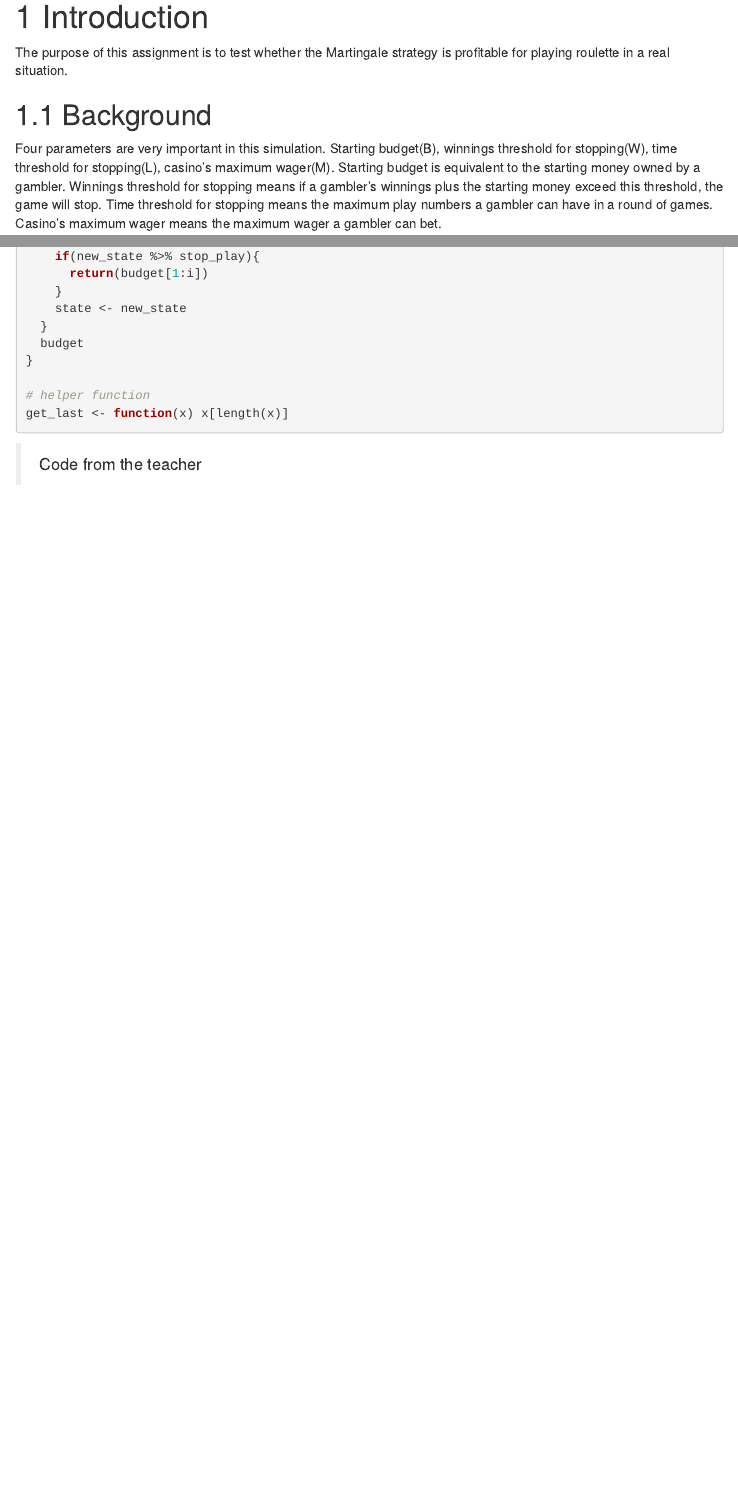
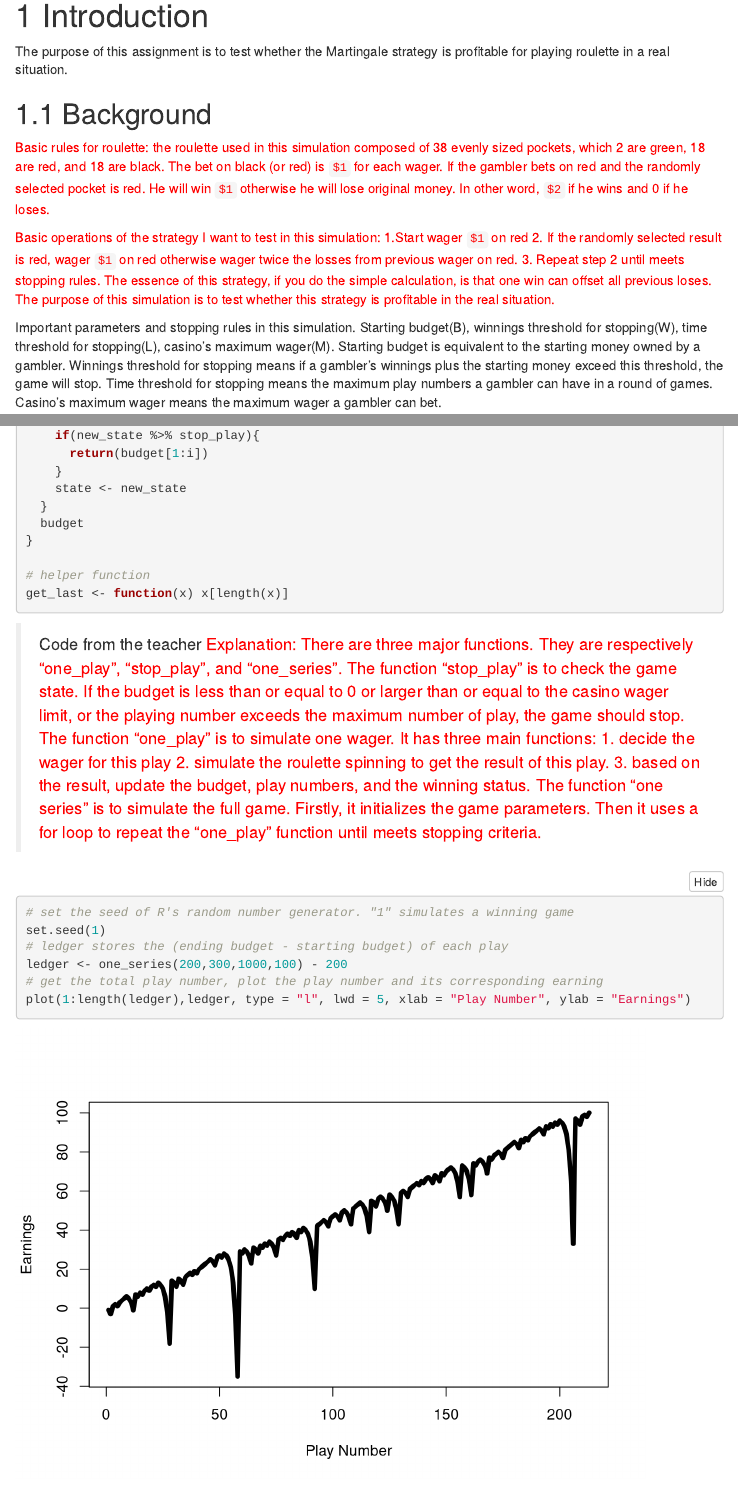
Before and after one commit to GGGGXY/probability-and-inference-portfolio-xinyu-gao, an R Markdown document (01-roulette-simulation/writeup.Rmd): the page in a window 1100 px wide, from 140 px down, and a second part further down, joined at a grey line. Rendered offline with R 4.5, knitr and Pandoc, with nearby package versions; folded parts are opened; some code elsewhere in the file could not run offline; menus at the side of the page are left out.

Commit message:
Modification of the first solution

````diff
--- a/01-roulette-simulation/writeup.Rmd
+++ b/01-roulette-simulation/writeup.Rmd
@@ -19,7 +19,11 @@ knitr::opts_chunk$set(echo = TRUE)
 The purpose of this assignment is to test whether the Martingale strategy is profitable for playing roulette in a real situation.
 
 ## Background
-Four parameters are very important in this simulation. Starting budget(B), winnings threshold for stopping(W), time threshold for stopping(L), casino's maximum wager(M). Starting budget is equivalent to the starting money owned by a gambler. Winnings threshold for stopping means if a gambler’s winnings plus the starting money exceed this threshold, the game will stop. Time threshold for stopping means the maximum play numbers a gambler can have in a round of games. Casino's maximum wager means the maximum wager a gambler can bet.
+<span style="color:red"> Basic rules for roulette: the roulette used in this simulation composed of 38 evenly sized pockets, which 2 are green, 18 are red, and 18 are black. The bet on black (or red) is `$1` for each wager. If the gambler bets on red and the randomly selected pocket is red. He will win `$1` otherwise he will lose original money. In other word, `$2` if he wins and 0 if he loses.
+
+<span style="color:red"> Basic operations of the strategy I want to test in this simulation: 1.Start wager `$1` on red  2. If the randomly selected result is red, wager `$1` on red otherwise wager twice the losses from previous wager on red. 3. Repeat step 2 until meets stopping rules. The essence of this strategy, if you do the simple calculation, is that one win can offset all previous loses. The purpose of this simulation is to test whether this strategy is profitable in the real situation.
+
+Important parameters and stopping rules in this simulation. Starting budget(B), winnings threshold for stopping(W), time threshold for stopping(L), casino's maximum wager(M). Starting budget is equivalent to the starting money owned by a gambler. Winnings threshold for stopping means if a gambler’s winnings plus the starting money exceed this threshold, the game will stop. Time threshold for stopping means the maximum play numbers a gambler can have in a round of games. Casino's maximum wager means the maximum wager a gambler can bet.
 
 # Methods
 
@@ -125,6 +129,8 @@ one_series <- function(
 get_last <- function(x) x[length(x)]
 ```
 > Code from the teacher
+<span style="color:red"> Explanation: There are three major functions. They are respectively "one_play", "stop_play", and "one_series". The function "stop_play" is to check the game state. If the budget is less than or equal to 0 or larger than or equal to the casino wager limit, or the playing number exceeds the maximum number of play, the game should stop. The function "one_play" is to simulate one wager. It has three main functions: 1. decide the wager for this play 2. simulate the roulette spinning to get the result of this play. 3. based on the result, update the budget, play numbers, and the winning status. The function "one series" is to simulate the full game. Firstly, it initializes the game parameters. Then it uses a for loop to repeat the "one_play" function until meets stopping criteria.
+
 
 ```{r}
 # set the seed of R's random number generator. "1" simulates a winning game
````
Also changed, not shown: 01-roulette-simulation/writeup.html, 01-roulette-simulation/writeup.Rmd (10 more changed lines).
